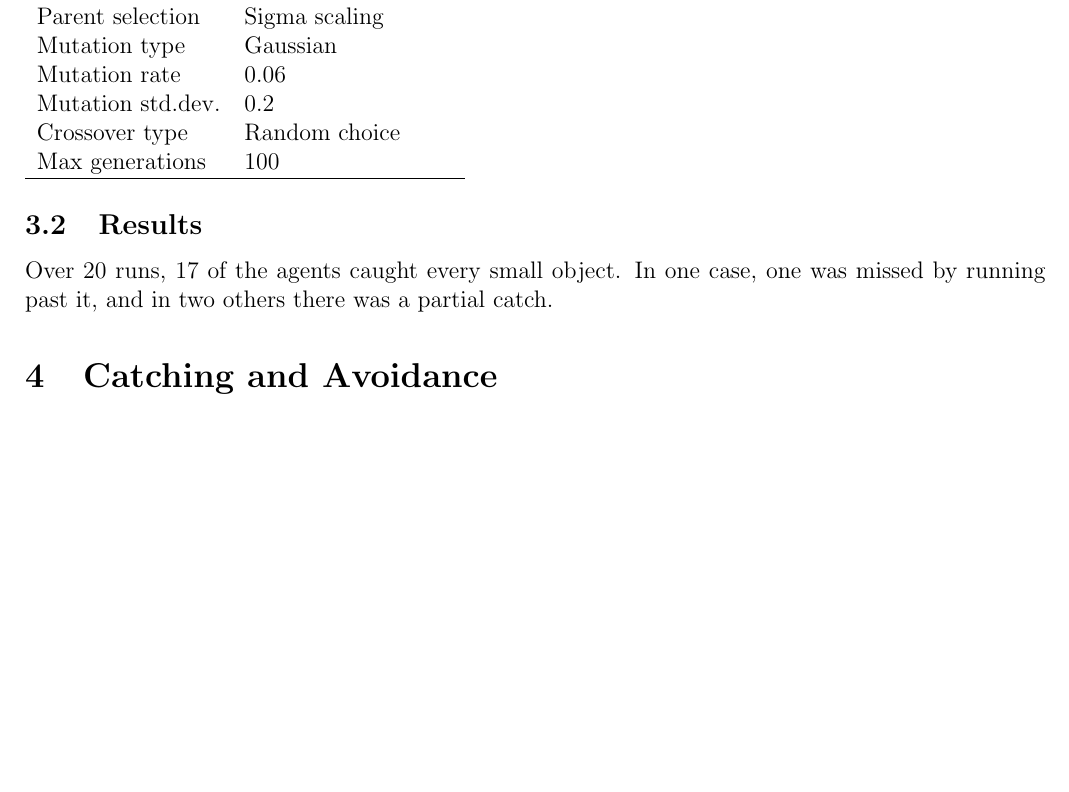
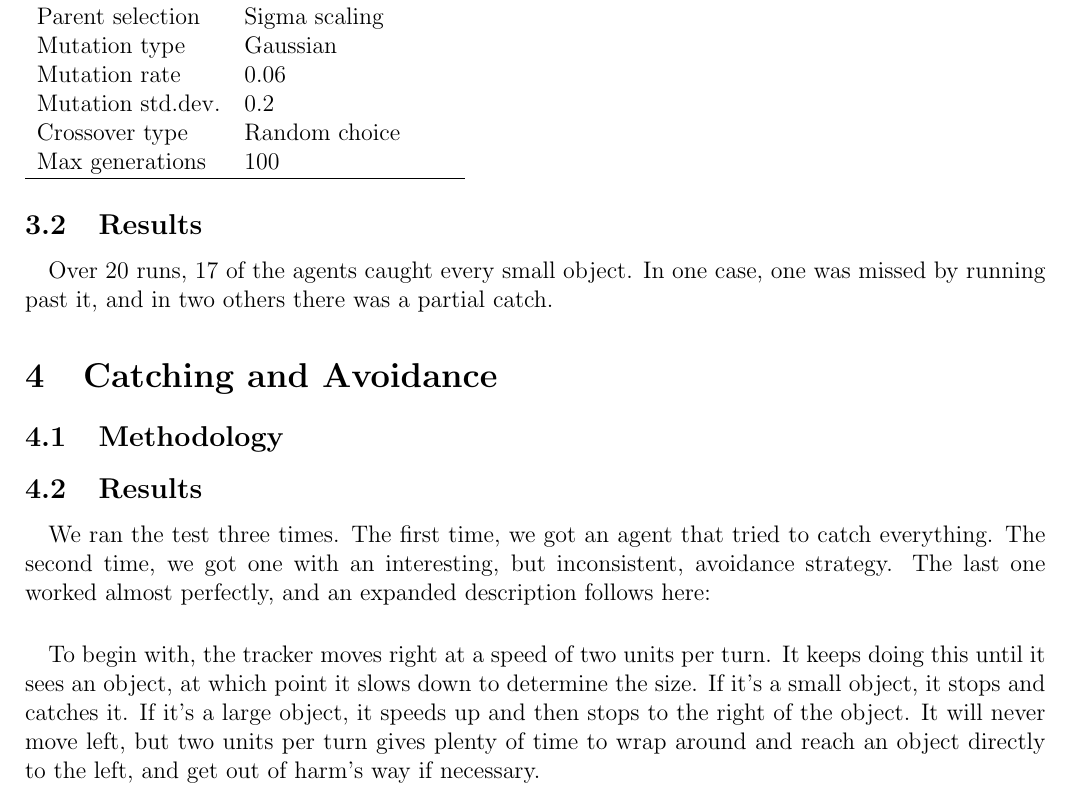
Before and after one commit to imre-kerr/better-ea, a LaTeX document (ex3_report/report.tex): part of page 2 of 2, cut so that both start at the same text, the shorter picture padded with empty space. Compiled offline with pdfLaTeX.

```diff
--- a/ex3_report/report.tex
+++ b/ex3_report/report.tex
@@ -50,9 +50,14 @@
 \end{tabular}
 
 \subsection{Results}
-Over 20 runs, 17 of the agents caught every small object. In one case, one was missed by running past it, and in two others there was a partial catch.
+\paragraph{}Over 20 runs, 17 of the agents caught every small object. In one case, one was missed by running past it, and in two others there was a partial catch.
 
 \section{Catching and Avoidance}
+\subsection{Methodology}
 
 
+\subsection{Results}
+\paragraph{}We ran the test three times. The first time, we got an agent that tried to catch everything. The second time, we got one with an interesting, but inconsistent, avoidance strategy. The last one worked almost perfectly, and an expanded description follows here:
+\paragraph{}To begin with, the tracker moves right at a speed of two units per turn. It keeps doing this until it sees an object, at which point it slows down to determine the size. If it's a small object, it stops and catches it. If it's a large object, it speeds up and then stops to the right of the object. It will never move left, but two units per turn gives plenty of time to wrap around and reach an object directly to the left, and get out of harm's way if necessary.
+
 \end{document}
```
